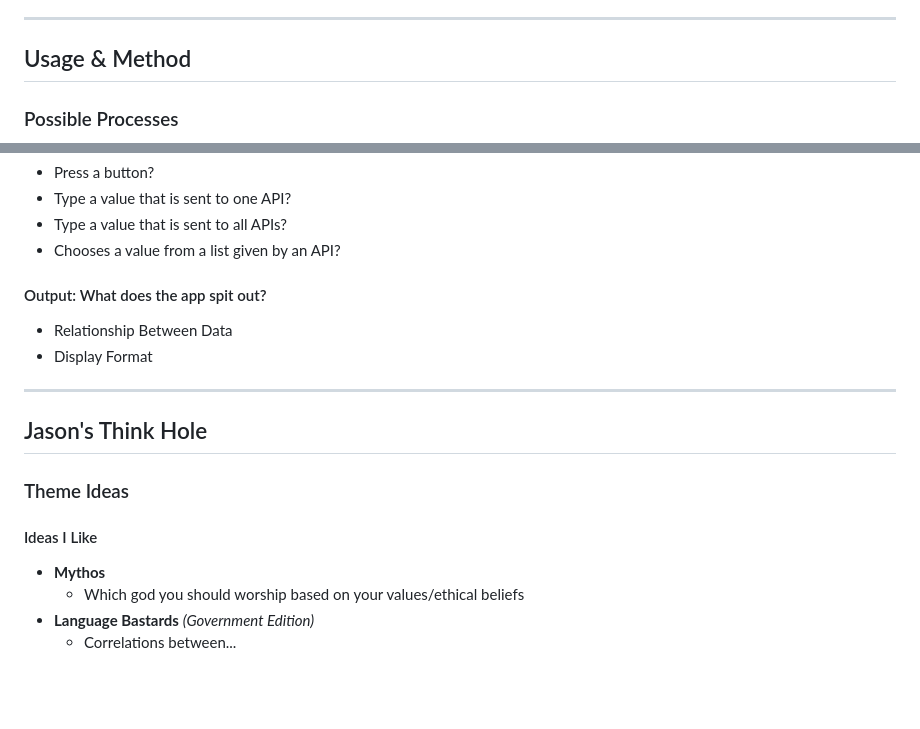
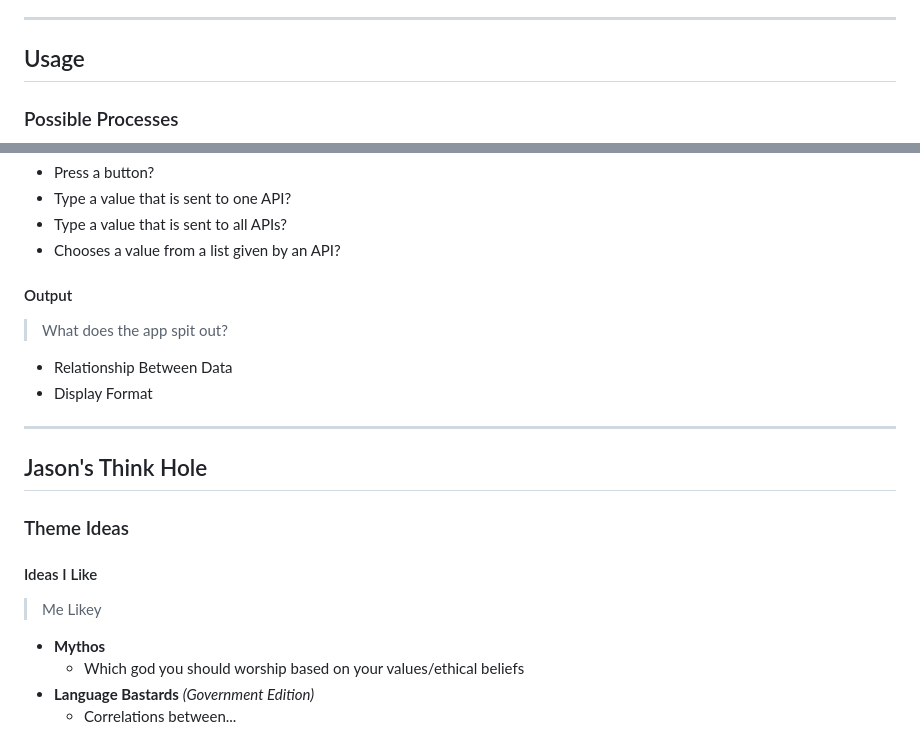
Before and after one commit to FAC29A/seriousTranslationTool, a Markdown page: README.md, 2 parts joined by grey strips. GitHub-like rendering; blank space fills up the shorter version.

```diff
--- a/README.md
+++ b/README.md
@@ -10,7 +37,7 @@
 
 ---
 
-## Usage & Method
+## Usage
 
 ### Possible Processes
 
@@ -80,7 +113,8 @@ classDef codeOutput fill:#bfffbf
 - Type a value that is sent to all APIs?
 - Chooses a value from a list given by an API?
 
-#### Output: What does the app spit out?
+#### Output
+> What does the app spit out?
 
 - Relationship Between Data
 - Display Format
@@ -92,6 +126,7 @@ classDef codeOutput fill:#bfffbf
 ### Theme Ideas
 
 #### Ideas I Like
+> Me Likey
 
 - **Mythos**
 	- Which god you should worship based on your values/ethical beliefs
```
Also changed, not shown: other parts of README.md (+65 -29 lines).
